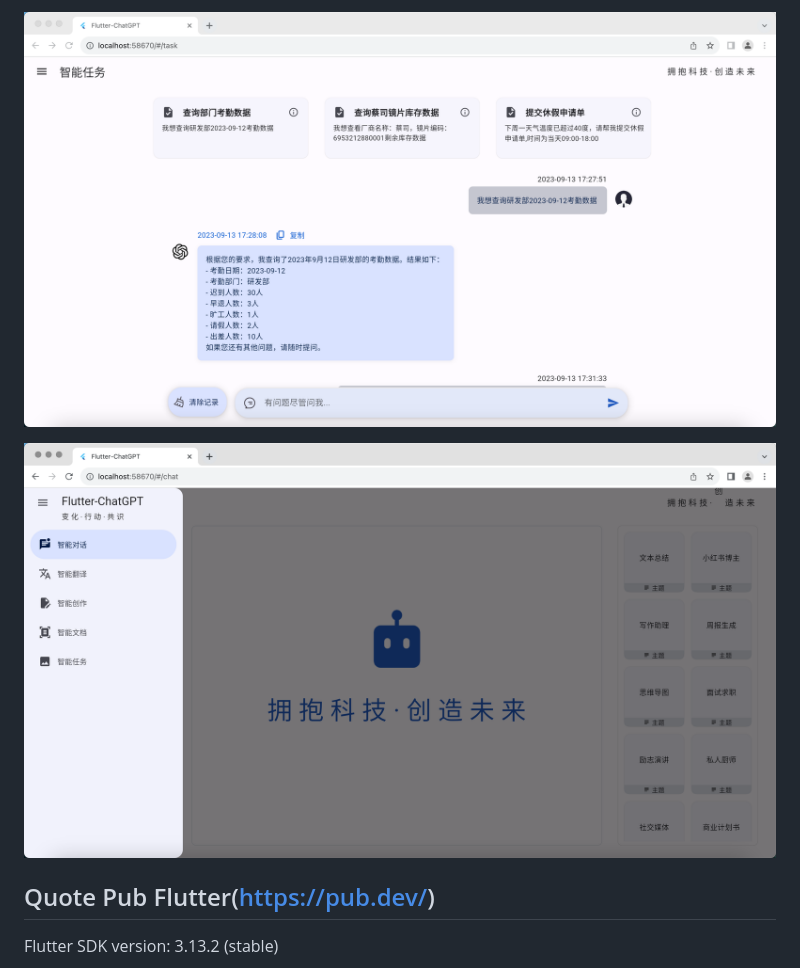
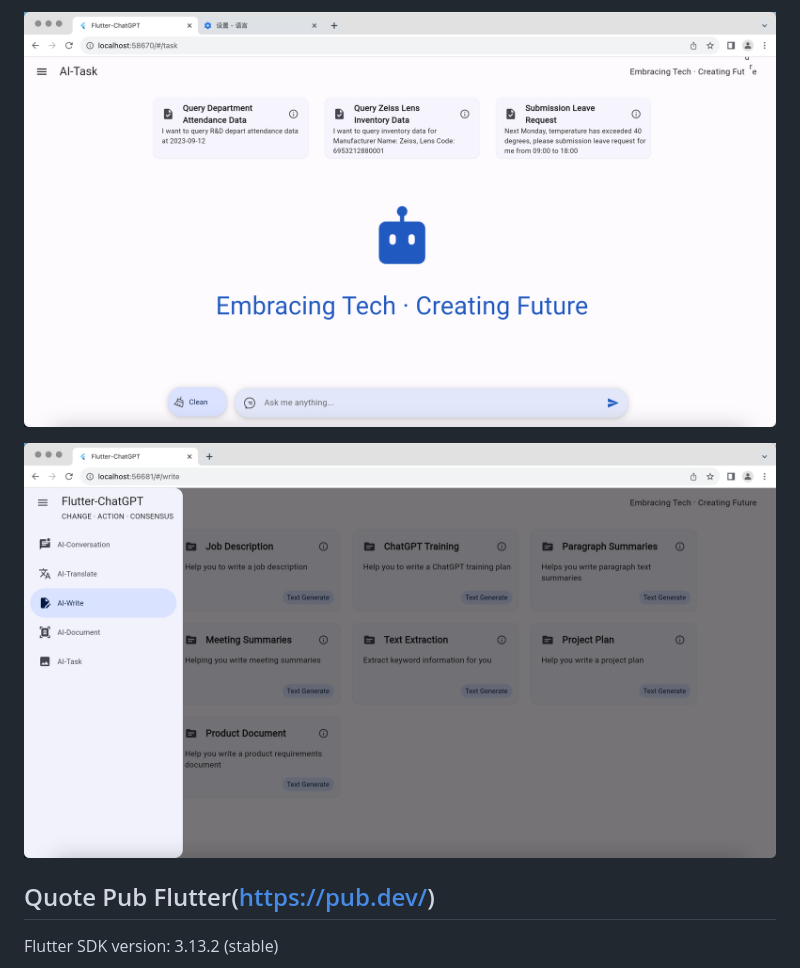
Before and after one commit to panw3i/Flutter-ChatGPT, a Markdown page: README.md, the part around one of its changes. Rendered like a GitHub page.

```diff
--- a/README.md
+++ b/README.md
@@ -139,7 +139,7 @@ internationalization content generation[gen](frontend%2Flib%2Fgen)
 
-![AI-Task-01.png](screenshot%2Fzh%2FAI-Task-01.png)
+![AI-Task-01.png](screenshot%2Fen%2FAI-Task-01.png)
 
-![Drawer-Menu-01.png](screenshot%2Fzh%2FDrawer-Menu-01.png)
+![Drawer-Menu-01.png](screenshot%2Fen%2FDrawer-Menu-01.png)
 
 ## Quote Pub Flutter(https://pub.dev/)
 
```
Also changed, not shown: other parts of README.md (+4 -4 lines).
